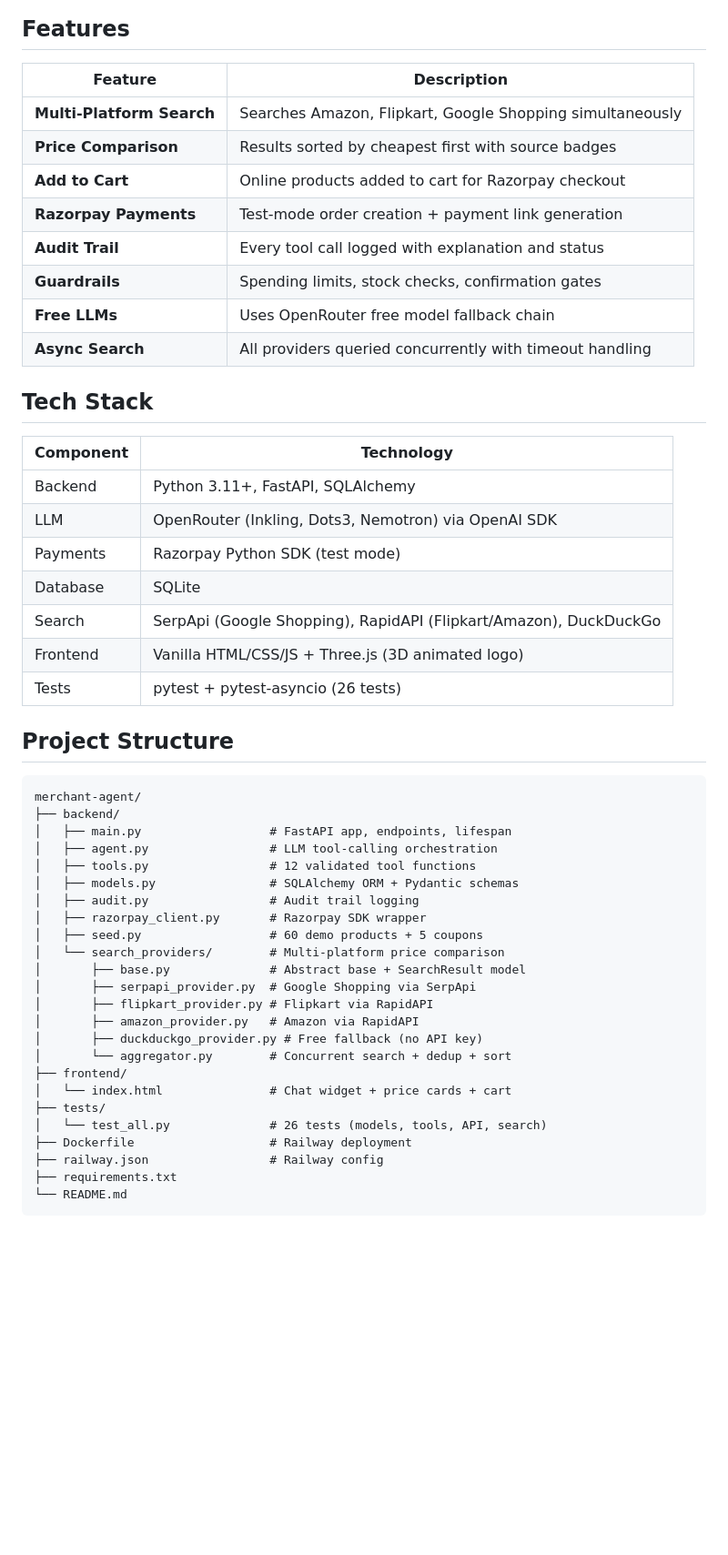
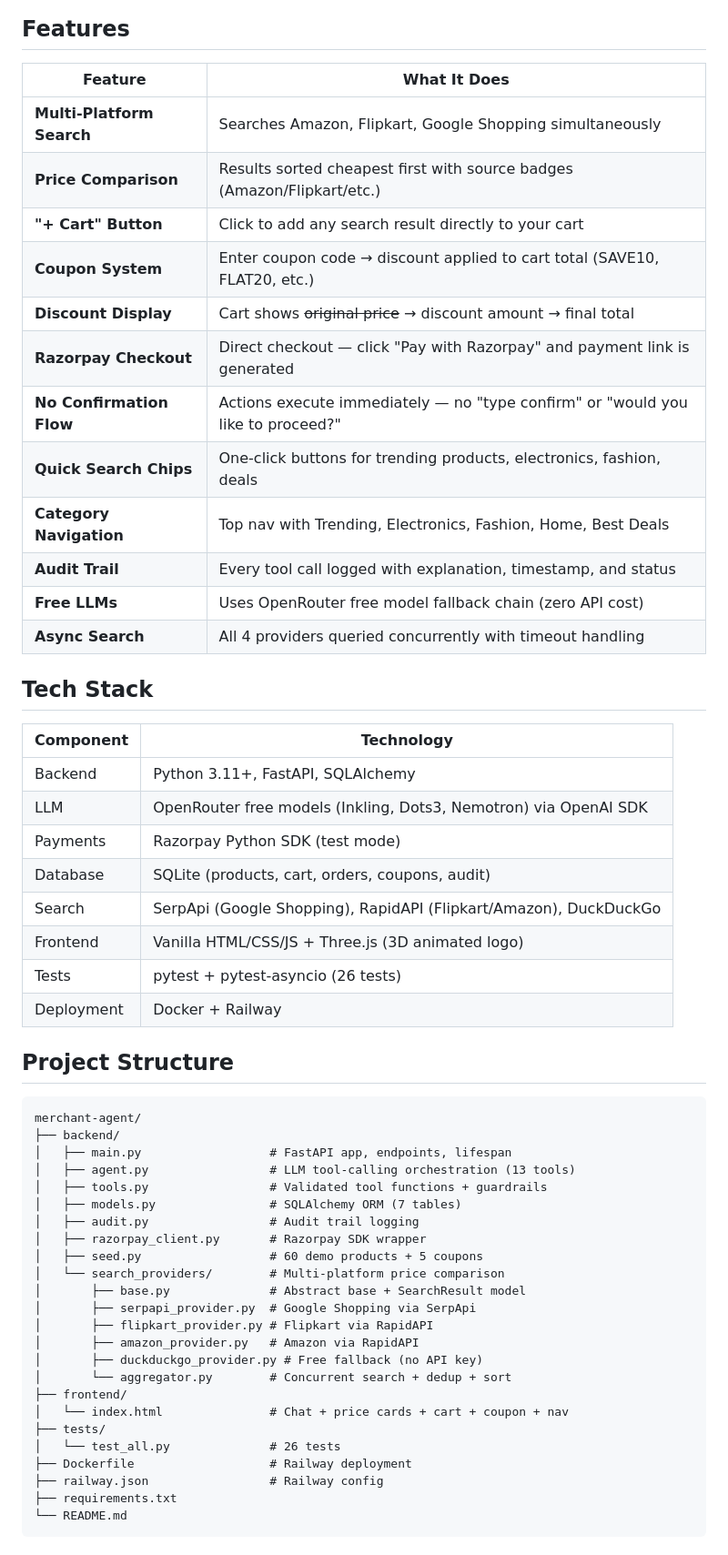
Before and after one commit to dreamerstreamer45-code/merchant-agent, a Markdown page: README.md, the part around one of its changes. Shown at 91% size. Drawn GitHub-style; blank space fills up the shorter version.

```diff
--- a/README.md
+++ b/README.md
@@ -52,28 +52,33 @@ flowchart TB
 
 ## Features
 
-| Feature | Description |
+| Feature | What It Does |
 |---------|-------------|
 | **Multi-Platform Search** | Searches Amazon, Flipkart, Google Shopping simultaneously |
-| **Price Comparison** | Results sorted by cheapest first with source badges |
-| **Add to Cart** | Online products added to cart for Razorpay checkout |
-| **Razorpay Payments** | Test-mode order creation + payment link generation |
-| **Audit Trail** | Every tool call logged with explanation and status |
-| **Guardrails** | Spending limits, stock checks, confirmation gates |
-| **Free LLMs** | Uses OpenRouter free model fallback chain |
-| **Async Search** | All providers queried concurrently with timeout handling |
+| **Price Comparison** | Results sorted cheapest first with source badges (Amazon/Flipkart/etc.) |
+| **"+ Cart" Button** | Click to add any search result directly to your cart |
+| **Coupon System** | Enter coupon code → discount applied to cart total (SAVE10, FLAT20, etc.) |
+| **Discount Display** | Cart shows ~~original price~~ → discount amount → final total |
+| **Razorpay Checkout** | Direct checkout — click "Pay with Razorpay" and payment link is generated |
+| **No Confirmation Flow** | Actions execute immediately — no "type confirm" or "would you like to proceed?" |
+| **Quick Search Chips** | One-click buttons for trending products, electronics, fashion, deals |
+| **Category Navigation** | Top nav with Trending, Electronics, Fashion, Home, Best Deals |
+| **Audit Trail** | Every tool call logged with explanation, timestamp, and status |
+| **Free LLMs** | Uses OpenRouter free model fallback chain (zero API cost) |
+| **Async Search** | All 4 providers queried concurrently with timeout handling |
 
 ## Tech Stack
 
 | Component | Technology |
 |-----------|-----------|
 | Backend | Python 3.11+, FastAPI, SQLAlchemy |
-| LLM | OpenRouter (Inkling, Dots3, Nemotron) via OpenAI SDK |
+| LLM | OpenRouter free models (Inkling, Dots3, Nemotron) via OpenAI SDK |
 | Payments | Razorpay Python SDK (test mode) |
-| Database | SQLite |
+| Database | SQLite (products, cart, orders, coupons, audit) |
 | Search | SerpApi (Google Shopping), RapidAPI (Flipkart/Amazon), DuckDuckGo |
 | Frontend | Vanilla HTML/CSS/JS + Three.js (3D animated logo) |
 | Tests | pytest + pytest-asyncio (26 tests) |
+| Deployment | Docker + Railway |
 
 ## Project Structure
 
@@ -81,9 +86,9 @@ flowchart TB
 merchant-agent/
 ├── backend/
 │   ├── main.py                  # FastAPI app, endpoints, lifespan
-│   ├── agent.py                 # LLM tool-calling orchestration
-│   ├── tools.py                 # 12 validated tool functions
-│   ├── models.py                # SQLAlchemy ORM + Pydantic schemas
+│   ├── agent.py                 # LLM tool-calling orchestration (13 tools)
+│   ├── tools.py                 # Validated tool functions + guardrails
+│   ├── models.py                # SQLAlchemy ORM (7 tables)
 │   ├── audit.py                 # Audit trail logging
 │   ├── razorpay_client.py       # Razorpay SDK wrapper
 │   ├── seed.py                  # 60 demo products + 5 coupons
@@ -95,9 +100,9 @@ merchant-agent/
 │       ├── duckduckgo_provider.py # Free fallback (no API key)
 │       └── aggregator.py        # Concurrent search + dedup + sort
 ├── frontend/
-│   └── index.html               # Chat widget + price cards + cart
+│   └── index.html               # Chat + price cards + cart + coupon + nav
 ├── tests/
-│   └── test_all.py              # 26 tests (models, tools, API, search)
+│   └── test_all.py              # 26 tests
 ├── Dockerfile                   # Railway deployment
 ├── railway.json                 # Railway config
 ├── requirements.txt
```
Also changed, not shown: other parts of README.md (+25 -14 lines).
